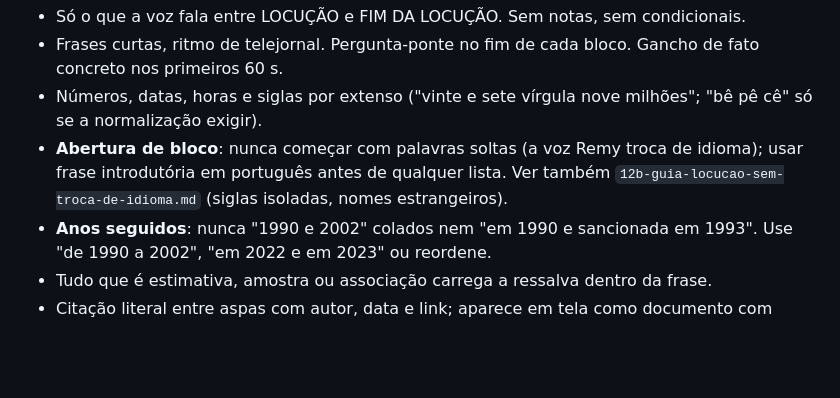
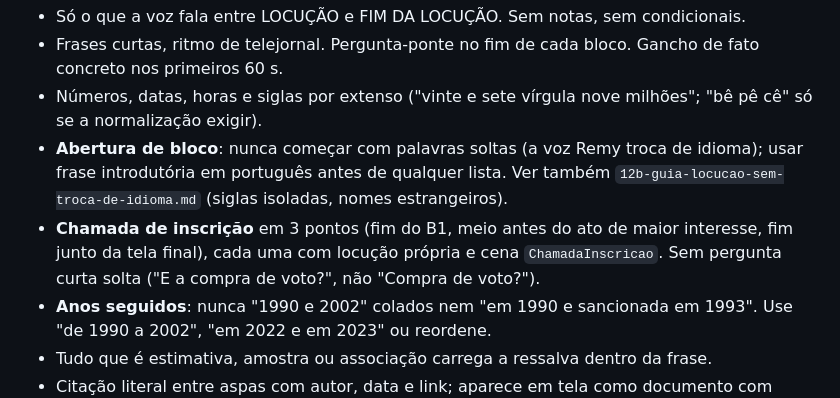
Before and after one commit to medmedson/roterista-criador, a Markdown page: references/03-modelo-roteiro.md, the part around the change. Rendered like a GitHub page; blank space fills up the shorter version.

```diff
--- a/references/03-modelo-roteiro.md
+++ b/references/03-modelo-roteiro.md
@@ -59,6 +59,7 @@ Regras: mesma trilha nunca abre dois blocos seguidos; comoção = piano+cordas,
 - Frases curtas, ritmo de telejornal. Pergunta-ponte no fim de cada bloco. Gancho de fato concreto nos primeiros 60 s.
 - Números, datas, horas e siglas por extenso ("vinte e sete vírgula nove milhões"; "bê pê cê" só se a normalização exigir).
 - **Abertura de bloco**: nunca começar com palavras soltas (a voz Remy troca de idioma); usar frase introdutória em português antes de qualquer lista. Ver também `12b-guia-locucao-sem-troca-de-idioma.md` (siglas isoladas, nomes estrangeiros).
+- **Chamada de inscrição** em 3 pontos (fim do B1, meio antes do ato de maior interesse, fim junto da tela final), cada uma com locução própria e cena `ChamadaInscricao`. Sem pergunta curta solta ("E a compra de voto?", não "Compra de voto?").
 - **Anos seguidos**: nunca "1990 e 2002" colados nem "em 1990 e sancionada em 1993". Use "de 1990 a 2002", "em 2022 e em 2023" ou reordene.
 - Tudo que é estimativa, amostra ou associação carrega a ressalva dentro da frase.
 - Citação literal entre aspas com autor, data e link; aparece em tela como documento com marca-texto.
```
Also changed, not shown: SKILL.md (+2 -0 lines).
